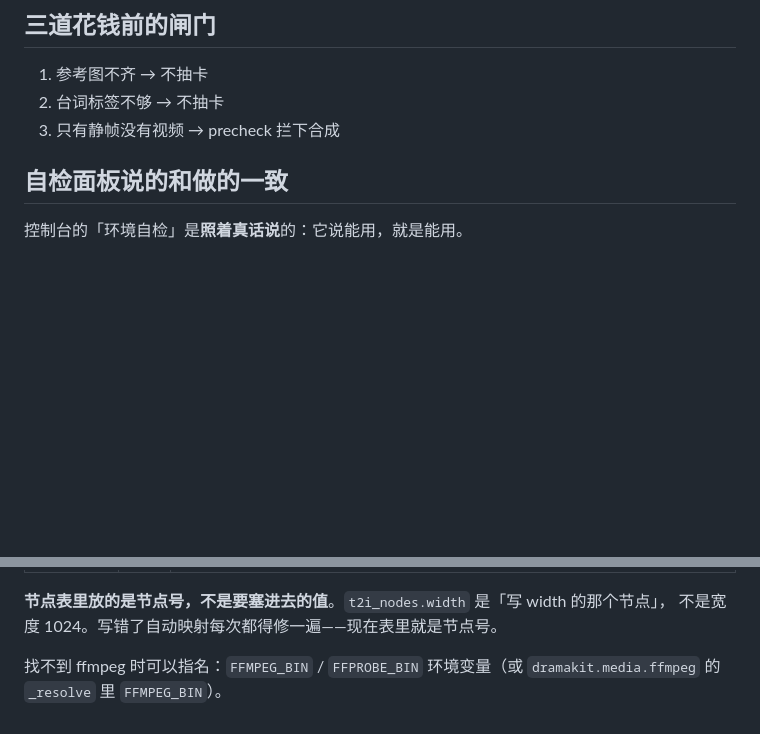
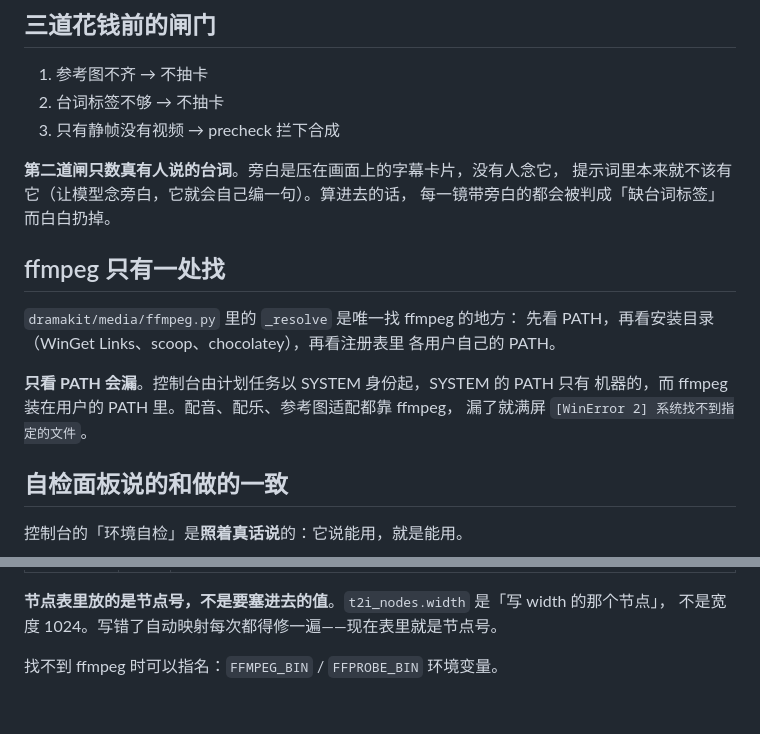
Before and after one commit to dqf514/dramakit, a Markdown page: docs/pipeline.md, 2 parts joined by grey strips. Rendered like a GitHub page; blank space fills up the shorter version.

Commit message:
docs: ffmpeg 只在一处找，旁白不算台词

```diff
--- a/docs/pipeline.md
+++ b/docs/pipeline.md
@@ -100,6 +100,20 @@ Picture 3+  每人两张：人脸图 + 三视图
 2. 台词标签不够 → 不抽卡
 3. 只有静帧没有视频 → precheck 拦下合成
 
+**第二道闸只数真有人说的台词**。旁白是压在画面上的字幕卡片，没有人念它，
+提示词里本来就不该有它（让模型念旁白，它就会自己编一句）。算进去的话，
+每一镜带旁白的都会被判成「缺台词标签」而白白扔掉。
+
+## ffmpeg 只有一处找
+
+`dramakit/media/ffmpeg.py` 里的 `_resolve` 是唯一找 ffmpeg 的地方：
+先看 PATH，再看安装目录（WinGet Links、scoop、chocolatey），再看注册表里
+各用户自己的 PATH。
+
+**只看 PATH 会漏**。控制台由计划任务以 SYSTEM 身份起，SYSTEM 的 PATH 只有
+机器的，而 ffmpeg 装在用户的 PATH 里。配音、配乐、参考图适配都靠 ffmpeg，
+漏了就满屏 `[WinError 2] 系统找不到指定的文件`。
+
 ## 自检面板说的和做的一致
 
 控制台的「环境自检」是**照着真话说**的：它说能用，就是能用。
@@ -115,5 +129,4 @@ Picture 3+  每人两张：人脸图 + 三视图
 **节点表里放的是节点号，不是要塞进去的值**。`t2i_nodes.width` 是「写 width 的那个节点」，
 不是宽度 1024。写错了自动映射每次都得修一遍——现在表里就是节点号。
 
-找不到 ffmpeg 时可以指名：`FFMPEG_BIN` / `FFPROBE_BIN` 环境变量（或
-`dramakit.media.ffmpeg` 的 `_resolve` 里 `FFMPEG_BIN`）。
+找不到 ffmpeg 时可以指名：`FFMPEG_BIN` / `FFPROBE_BIN` 环境变量。
```
